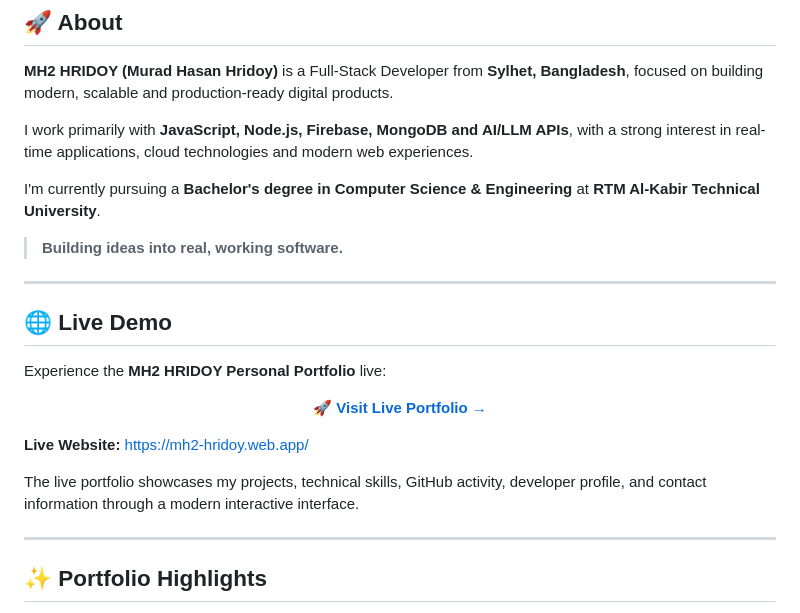
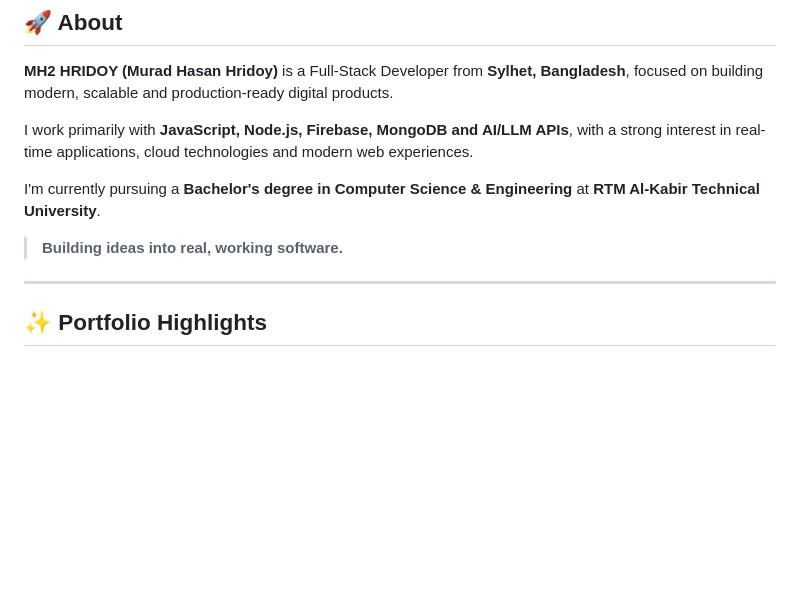
Before and after one commit to mhhridoy7907/Personal_-WebSite, a Markdown page: README.md, the part around the change. Rendered like a GitHub page; blank space fills up the shorter version.

Commit message:
update redme.md

```diff
--- a/README.md
+++ b/README.md
@@ -28,21 +28,6 @@ I'm currently pursuing a **Bachelor's degree in Computer Science & Engineering**
 
 > **Building ideas into real, working software.**
 
----
-
-## 🌐 Live Demo
-
-Experience the **MH2 HRIDOY Personal Portfolio** live:
-
-<p align="center">
-  <a href="https://mh2-hridoy.web.app/" target="_blank">
-    <strong>🚀 Visit Live Portfolio →</strong>
-  </a>
-</p>
-
-**Live Website:** https://mh2-hridoy.web.app/
-
-The live portfolio showcases my projects, technical skills, GitHub activity, developer profile, and contact information through a modern interactive interface.
 
 ---
 
```
